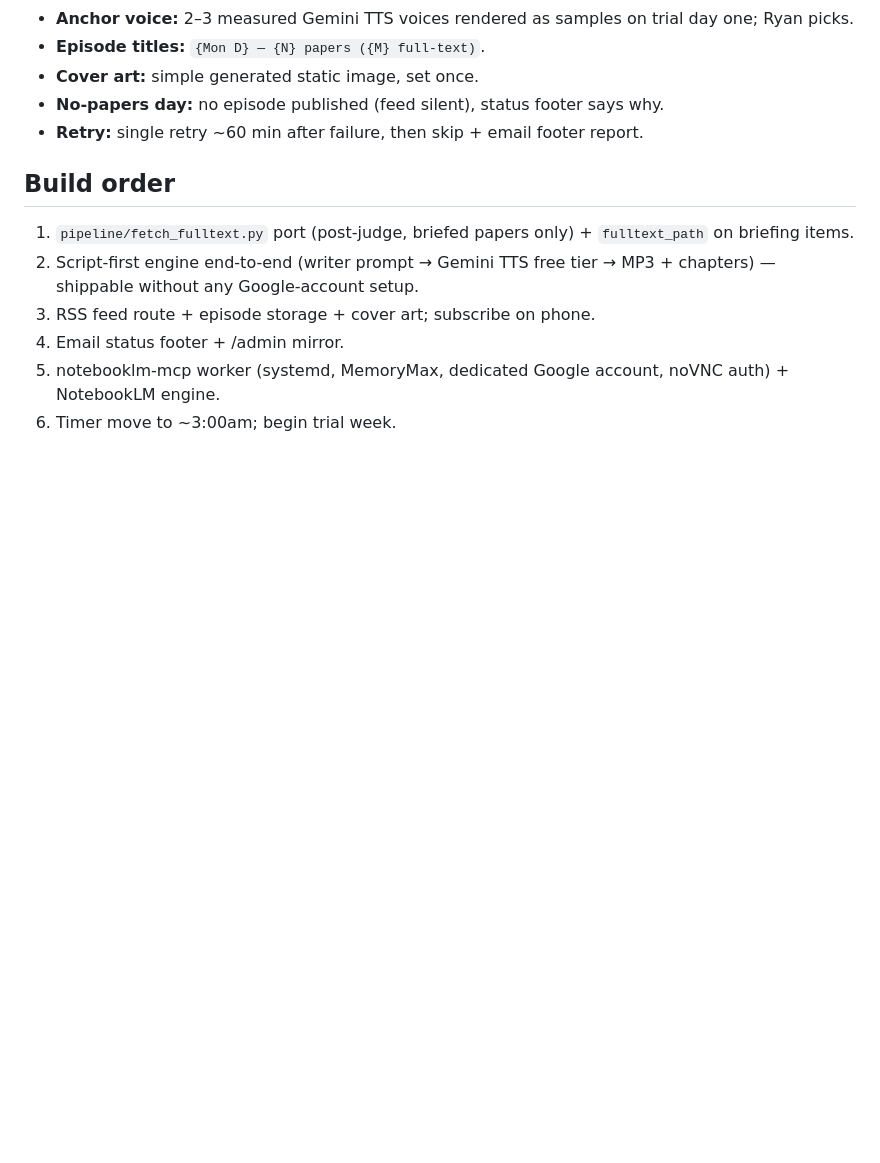
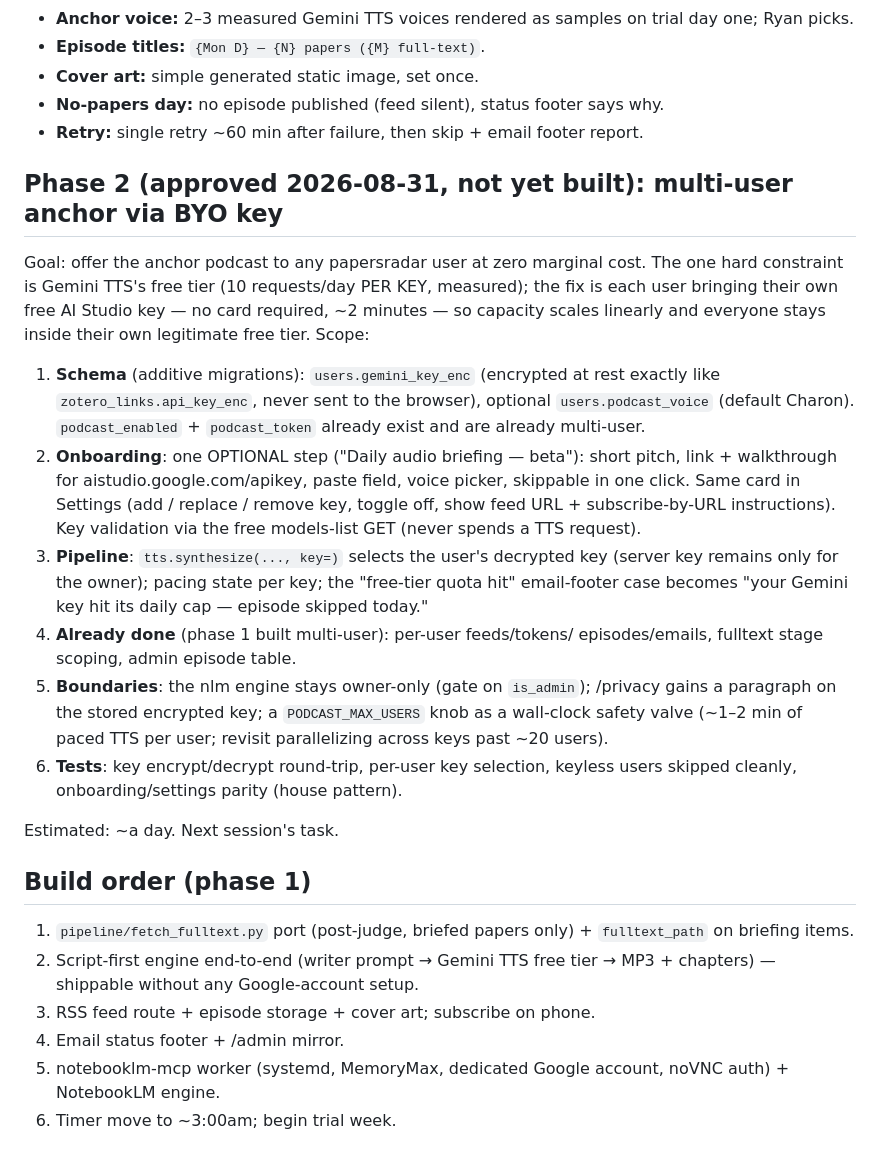
Before and after one commit to rnfunkhouser/papersradar, a Markdown page: docs/PODCAST_DESIGN.md, the part around the change. Rendered like a GitHub page; blank space fills up the shorter version.

Commit message:
Queue phase 2: multi-user anchor podcast via per-user free Gemini keys
Co-Authored-By: Claude Fable 5 <noreply@anthropic.com>
Claude-Session: https://claude.ai/code/session_011oWiXuA4cknz4LUnmYhcQU

```diff
--- a/docs/PODCAST_DESIGN.md
+++ b/docs/PODCAST_DESIGN.md
@@ -100,7 +100,39 @@ deploy-by-hand steps in `PODCAST_RUNBOOK.md`.*
 - **No-papers day:** no episode published (feed silent), status footer says why.
 - **Retry:** single retry ~60 min after failure, then skip + email footer report.
 
-## Build order
+## Phase 2 (approved 2026-08-31, not yet built): multi-user anchor via BYO key
+
+Goal: offer the anchor podcast to any papersradar user at zero marginal cost.
+The one hard constraint is Gemini TTS's free tier (10 requests/day PER KEY,
+measured); the fix is each user bringing their own free AI Studio key — no
+card required, ~2 minutes — so capacity scales linearly and everyone stays
+inside their own legitimate free tier. Scope:
+
+1. **Schema** (additive migrations): `users.gemini_key_enc` (encrypted at
+   rest exactly like `zotero_links.api_key_enc`, never sent to the browser),
+   optional `users.podcast_voice` (default Charon). `podcast_enabled` +
+   `podcast_token` already exist and are already multi-user.
+2. **Onboarding**: one OPTIONAL step ("Daily audio briefing — beta"): short
+   pitch, link + walkthrough for aistudio.google.com/apikey, paste field,
+   voice picker, skippable in one click. Same card in Settings (add / replace
+   / remove key, toggle off, show feed URL + subscribe-by-URL instructions).
+   Key validation via the free models-list GET (never spends a TTS request).
+3. **Pipeline**: `tts.synthesize(..., key=)` selects the user's decrypted key
+   (server key remains only for the owner); pacing state per key; the
+   "free-tier quota hit" email-footer case becomes "your Gemini key hit its
+   daily cap — episode skipped today."
+4. **Already done** (phase 1 built multi-user): per-user feeds/tokens/
+   episodes/emails, fulltext stage scoping, admin episode table.
+5. **Boundaries**: the nlm engine stays owner-only (gate on `is_admin`);
+   /privacy gains a paragraph on the stored encrypted key; a
+   `PODCAST_MAX_USERS` knob as a wall-clock safety valve (~1–2 min of paced
+   TTS per user; revisit parallelizing across keys past ~20 users).
+6. **Tests**: key encrypt/decrypt round-trip, per-user key selection,
+   keyless users skipped cleanly, onboarding/settings parity (house pattern).
+
+Estimated: ~a day. Next session's task.
+
+## Build order (phase 1)
 
 1. `pipeline/fetch_fulltext.py` port (post-judge, briefed papers only) + `fulltext_path` on briefing items.
 2. Script-first engine end-to-end (writer prompt → Gemini TTS free tier → MP3 + chapters) — shippable without any Google-account setup.
```
Also changed, not shown: project_admin/STATUS.md (+10 -0 lines).
